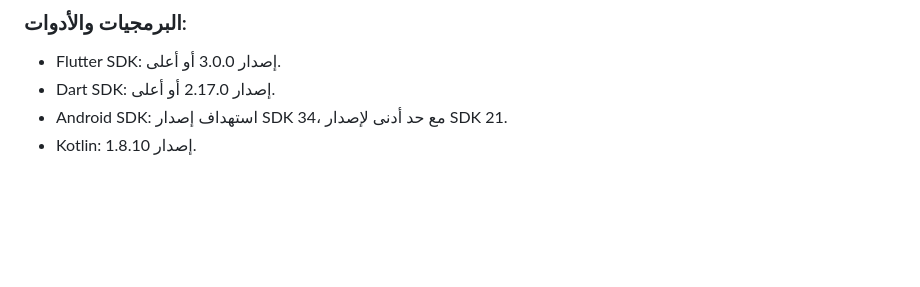
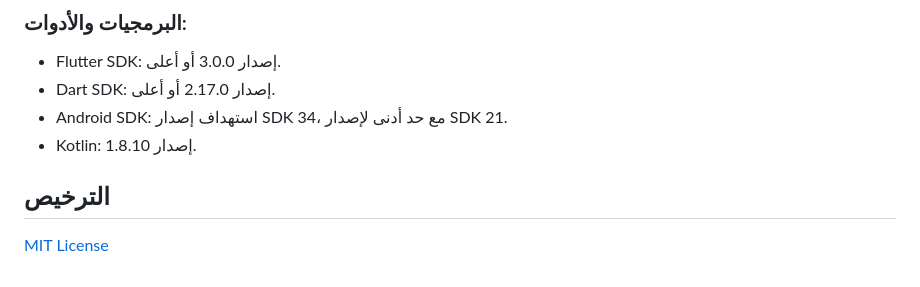
Before and after one commit to ahmadabdelbary2001/Flutter-GPS-Changer, a Markdown page: README.md, the part around the change. Rendered like a GitHub page; blank space fills up the shorter version.

```diff
--- a/README.md
+++ b/README.md
@@ -197,3 +197,7 @@ GPS-Changer/
    - Dart SDK: إصدار 2.17.0 أو أعلى.
    - Android SDK: استهداف إصدار SDK 34، مع حد أدنى لإصدار SDK 21.
    - Kotlin: إصدار 1.8.10.
+
+
+## الترخيص
+[MIT License](LICENSE)
```
